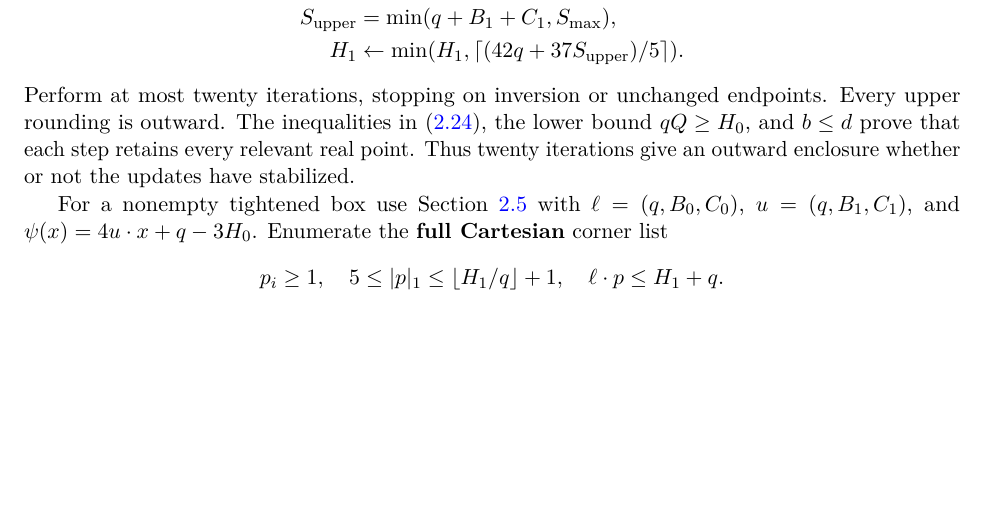
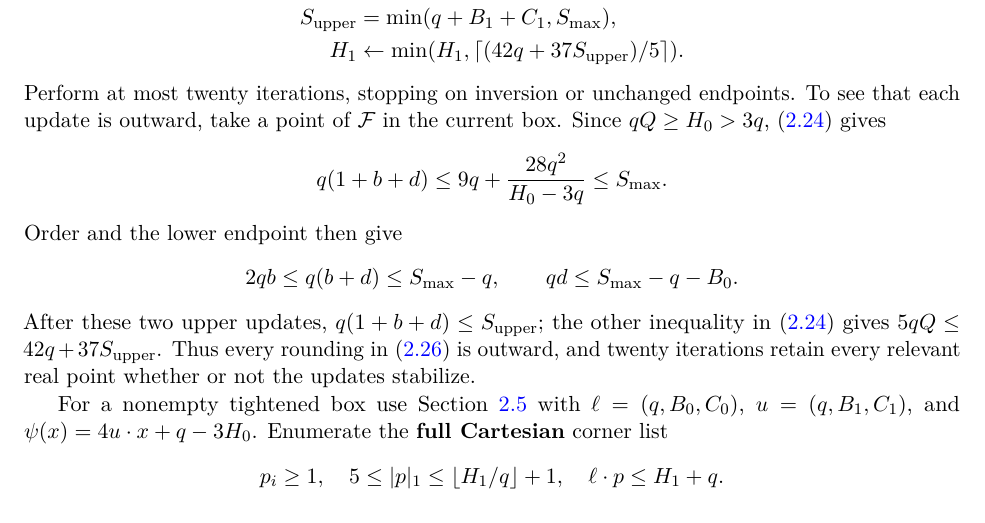
Before and after one commit to kseth/wilf-e4, a LaTeX paper (manuscript/main.tex, which reads manuscript/proof.tex): part of page 15 of 39, cut so that both start at the same text, the shorter picture padded with empty space. Compiled offline with pdfLaTeX.

Commit message:
proof: justify high-height interval tightening

```diff
--- a/manuscript/proof.tex
+++ b/manuscript/proof.tex
@@ -937,10 +937,21 @@ H_1&\leftarrow\min(H_1,\lceil(42q+37S_{\mathrm{upper}})/5\rceil).
 \label{eq:p:27}
 \end{equation}
 Perform at most twenty iterations, stopping on inversion or unchanged
-endpoints. Every upper rounding is outward. The inequalities in \eqref{eq:p:25},
-the lower bound \(qQ\ge H_0\), and \(b\le d\) prove that each step retains
-every relevant real point. Thus twenty iterations give an outward enclosure
-whether or not the updates have stabilized.
+endpoints. To see that each update is outward, take a point of \(\mathcal F\)
+in the current box. Since \(qQ\ge H_0>3q\), \eqref{eq:p:25} gives
+\[
+q(1+b+d)\le9q+\frac{28q^2}{H_0-3q}\le S_{\max}.
+\]
+Order and the lower endpoint then give
+\[
+2qb\le q(b+d)\le S_{\max}-q,\qquad
+qd\le S_{\max}-q-B_0.
+\]
+After these two upper updates, \(q(1+b+d)\le S_{\mathrm{upper}}\);
+the other inequality in \eqref{eq:p:25} gives
+\(5qQ\le42q+37S_{\mathrm{upper}}\).
+Thus every rounding in \eqref{eq:p:27} is outward, and twenty iterations
+retain every relevant real point whether or not the updates stabilize.
 
 For a nonempty tightened box use Section~\ref{sec:p5} with
 \(\ell=(q,B_0,C_0)\), \(u=(q,B_1,C_1)\), and
```
